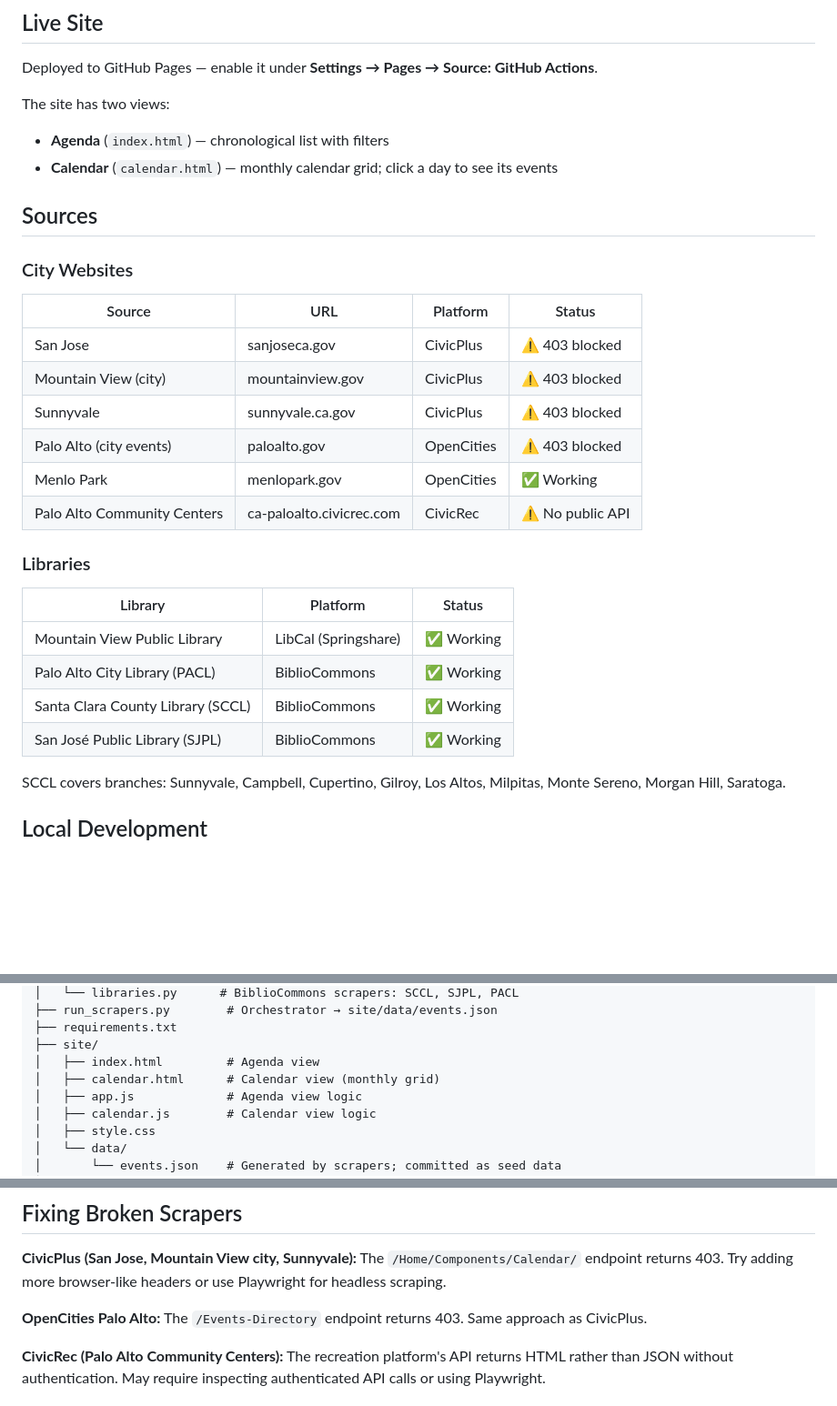
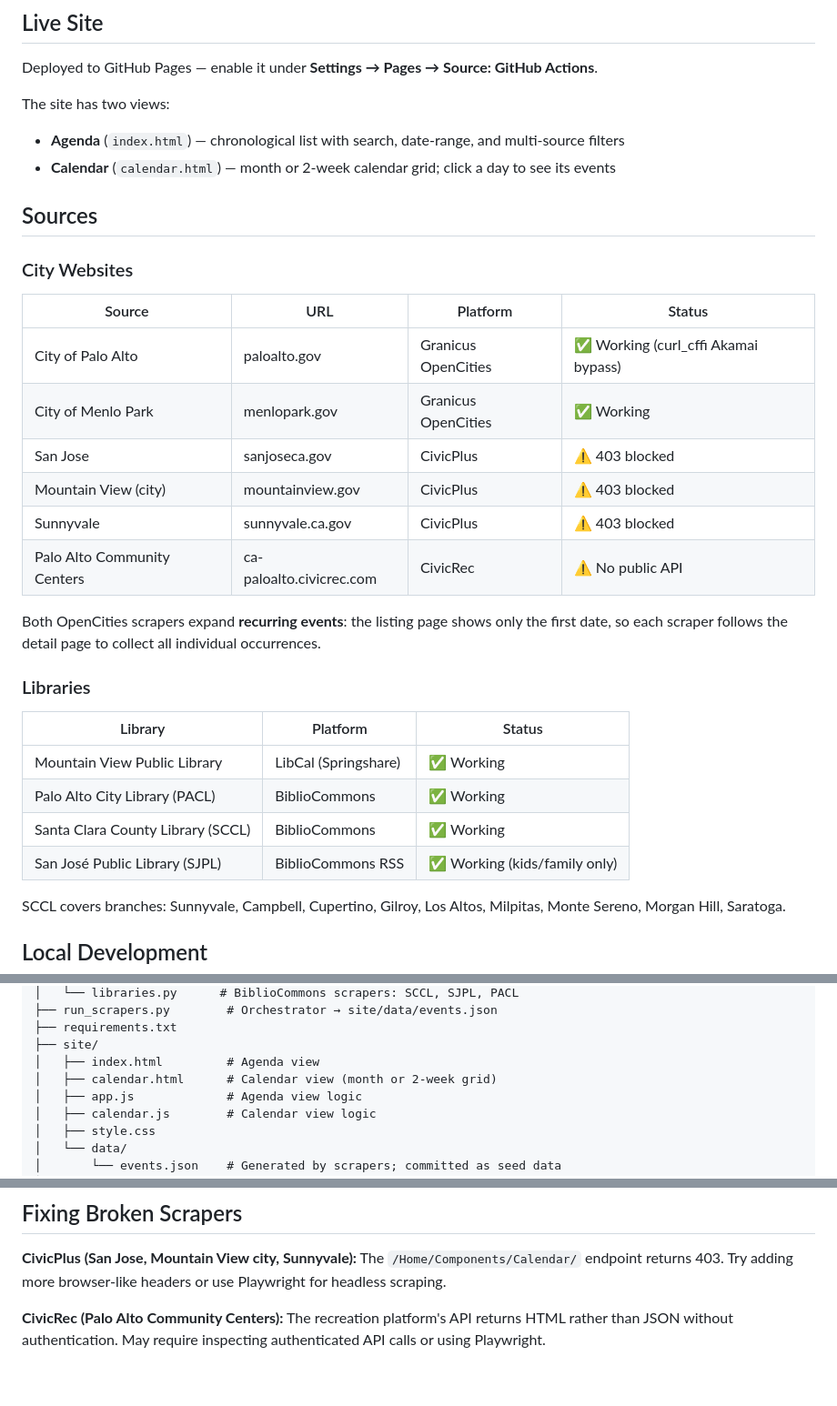
Before and after one commit to kyungminlee/events-aggregate, a Markdown page: README.md, 3 parts joined by grey strips. Shown at 91% size. Drawn GitHub-style; blank space fills up the shorter version.

Commit message:
Update README: reflect working scrapers, recurring event expansion, renamed sources
- City of Palo Alto and City of Menlo Park are now ✅ Working
- Remove stale "OpenCities Palo Alto 403 blocked" entry from Fixing Broken Scrapers
- Note recurring event expansion for both OpenCities scrapers
- Note SJPL is kids/family-only filter
- Update calendar description to mention 2-week view
- Update Agenda description to mention multi-source filter

Co-Authored-By: Claude Sonnet 4.6 <noreply@anthropic.com>

```diff
--- a/README.md
+++ b/README.md
@@ -7,20 +7,22 @@ A static site that aggregates kids and family events from Bay Area city websites
 Deployed to GitHub Pages — enable it under **Settings → Pages → Source: GitHub Actions**.
 
 The site has two views:
-- **Agenda** (`index.html`) — chronological list with filters
-- **Calendar** (`calendar.html`) — monthly calendar grid; click a day to see its events
+- **Agenda** (`index.html`) — chronological list with search, date-range, and multi-source filters
+- **Calendar** (`calendar.html`) — month or 2-week calendar grid; click a day to see its events
 
 ## Sources
 
 ### City Websites
 | Source | URL | Platform | Status |
 |--------|-----|----------|--------|
+| City of Palo Alto | paloalto.gov | Granicus OpenCities | ✅ Working (curl_cffi Akamai bypass) |
+| City of Menlo Park | menlopark.gov | Granicus OpenCities | ✅ Working |
 | San Jose | sanjoseca.gov | CivicPlus | ⚠️ 403 blocked |
 | Mountain View (city) | mountainview.gov | CivicPlus | ⚠️ 403 blocked |
 | Sunnyvale | sunnyvale.ca.gov | CivicPlus | ⚠️ 403 blocked |
-| Palo Alto (city events) | paloalto.gov | OpenCities | ⚠️ 403 blocked |
-| Menlo Park | menlopark.gov | OpenCities | ✅ Working |
 | Palo Alto Community Centers | ca-paloalto.civicrec.com | CivicRec | ⚠️ No public API |
+
+Both OpenCities scrapers expand **recurring events**: the listing page shows only the first date, so each scraper follows the detail page to collect all individual occurrences.
 
 ### Libraries
 | Library | Platform | Status |
@@ -28,7 +30,7 @@ The site has two views:
 | Mountain View Public Library | LibCal (Springshare) | ✅ Working |
 | Palo Alto City Library (PACL) | BiblioCommons | ✅ Working |
 | Santa Clara County Library (SCCL) | BiblioCommons | ✅ Working |
-| San José Public Library (SJPL) | BiblioCommons | ✅ Working |
+| San José Public Library (SJPL) | BiblioCommons RSS | ✅ Working (kids/family only) |
 
 SCCL covers branches: Sunnyvale, Campbell, Cupertino, Gilroy, Los Altos, Milpitas, Monte Sereno, Morgan Hill, Saratoga.
 
@@ -76,7 +78,7 @@ If you use the `.claude/launch.json` dev server config, start the `site` configu
 ├── requirements.txt
 ├── site/
 │   ├── index.html         # Agenda view
-│   ├── calendar.html      # Calendar view (monthly grid)
+│   ├── calendar.html      # Calendar view (month or 2-week grid)
 │   ├── app.js             # Agenda view logic
 │   ├── calendar.js        # Calendar view logic
 │   ├── style.css
@@ -123,8 +125,6 @@ For BiblioCommons sources, the API `audience` field (`KID`, `TEEN`, `FAMILY`) is
 
 **CivicPlus (San Jose, Mountain View city, Sunnyvale):** The `/Home/Components/Calendar/` endpoint returns 403. Try adding more browser-like headers or use Playwright for headless scraping.
 
-**OpenCities Palo Alto:** The `/Events-Directory` endpoint returns 403. Same approach as CivicPlus.
-
 **CivicRec (Palo Alto Community Centers):** The recreation platform's API returns HTML rather than JSON without authentication. May require inspecting authenticated API calls or using Playwright.
 
 ## Deployment
```
